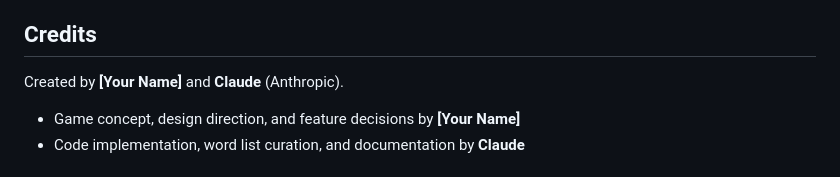
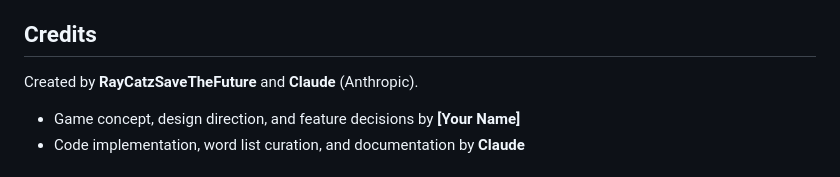
Before and after one commit to RayCatNineNine/twordle, a Markdown page: README.md, the part around the change. GitHub-like rendering.

```diff
--- a/README.md
+++ b/README.md
@@ -106,7 +106,7 @@ Everything is vanilla — no build tools, no frameworks, no dependencies:
 
 ## Credits
 
-Created by **[Your Name]** and **Claude** (Anthropic).
+Created by **RayCatzSaveTheFuture** and **Claude** (Anthropic).
 
 - Game concept, design direction, and feature decisions by **[Your Name]**
 - Code implementation, word list curation, and documentation by **Claude**
```
